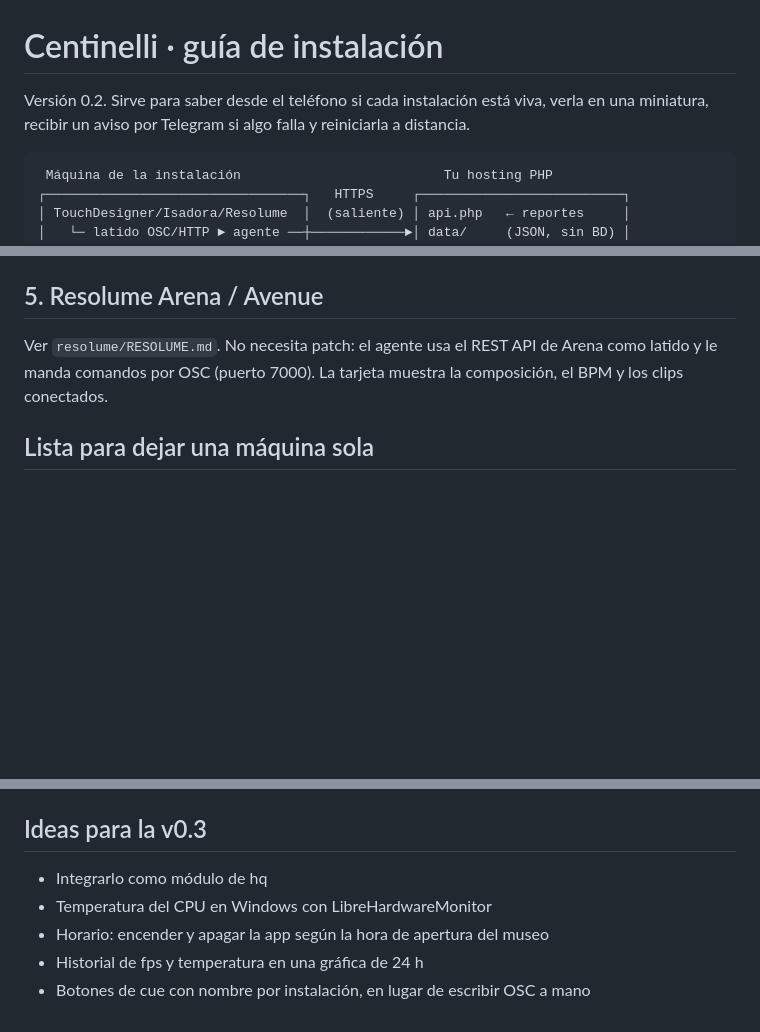
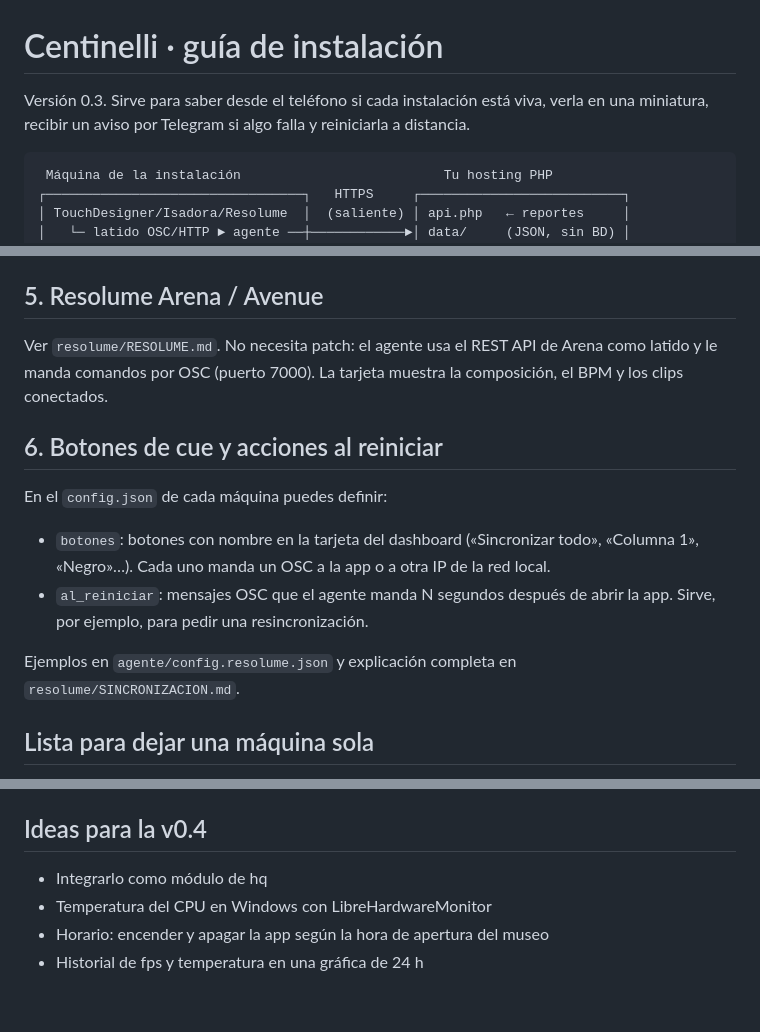
Before and after one commit to loquellega/Centinelli, a Markdown page: LEEME.md, 3 parts joined by grey strips. Rendered like a GitHub page; blank space fills up the shorter version.

````diff
--- a/LEEME.md
+++ b/LEEME.md
@@ -1,6 +1,6 @@
 # Centinelli · guía de instalación
 
-Versión 0.2. Sirve para saber desde el teléfono si cada instalación está viva, verla en una miniatura, recibir un aviso por Telegram si algo falla y reiniciarla a distancia.
+Versión 0.3. Sirve para saber desde el teléfono si cada instalación está viva, verla en una miniatura, recibir un aviso por Telegram si algo falla y reiniciarla a distancia.
 
 ```
  Máquina de la instalación                          Tu hosting PHP
@@ -83,6 +83,15 @@ Ver `isadora/ISADORA.md`. Es una escena de fondo con Pulse Generator → Counter
 
 Ver `resolume/RESOLUME.md`. No necesita patch: el agente usa el REST API de Arena como latido y le manda comandos por OSC (puerto 7000). La tarjeta muestra la composición, el BPM y los clips conectados.
 
+## 6. Botones de cue y acciones al reiniciar
+
+En el `config.json` de cada máquina puedes definir:
+
+- `botones`: botones con nombre en la tarjeta del dashboard («Sincronizar todo», «Columna 1», «Negro»…). Cada uno manda un OSC a la app o a otra IP de la red local.
+- `al_reiniciar`: mensajes OSC que el agente manda N segundos después de abrir la app. Sirve, por ejemplo, para pedir una resincronización.
+
+Ejemplos en `agente/config.resolume.json` y explicación completa en `resolume/SINCRONIZACION.md`.
+
 ## Lista para dejar una máquina sola
 
 - BIOS: **Restore on AC power loss → Power On**, para que encienda sola al volver la luz
@@ -108,10 +117,9 @@ Ver `resolume/RESOLUME.md`. No necesita patch: el agente usa el REST API de Aren
 - La miniatura se toma cada 60 s, o al pulsar «captura».
 - Dashboard: tecla `h` = modo mural (sólo visores y lecturas), `c` = contraste alto, `r` = recargar.
 
-## Ideas para la v0.3
+## Ideas para la v0.4
 
 - Integrarlo como módulo de hq
 - Temperatura del CPU en Windows con LibreHardwareMonitor
 - Horario: encender y apagar la app según la hora de apertura del museo
 - Historial de fps y temperatura en una gráfica de 24 h
-- Botones de cue con nombre por instalación, en lugar de escribir OSC a mano
````
Also changed, not shown: other parts of LEEME.md (+1 -1 lines), README.md (+9 -3 lines), resolume/RESOLUME.md (+6 -1 lines), resolume/SINCRONIZACION.md (added, +65 -0 lines), capturas/06-botones-sync.png (added), 6 other files.
